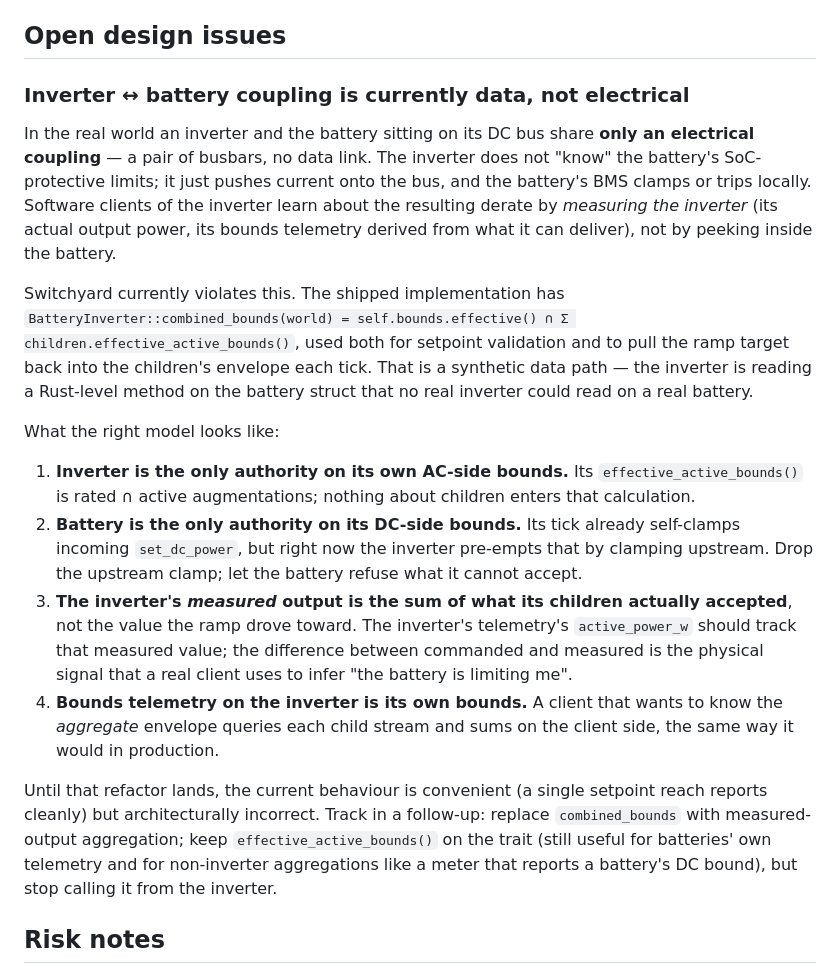
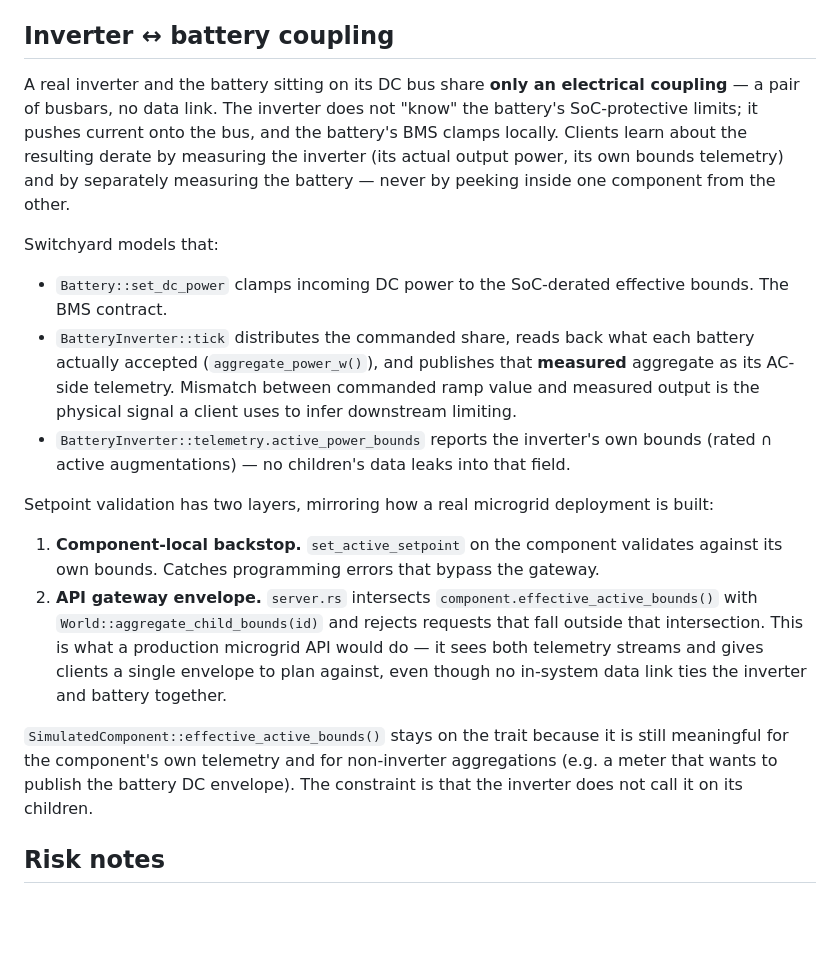
Before and after one commit to shsms/switchyard, a Markdown page: PLAN.md, the part around the change. GitHub-like rendering; blank space fills up the shorter version.

Commit message:
Mark inverter↔battery coupling as resolved in PLAN.md
Section now describes the shipped two-layer setpoint validation
(component-local backstop + API-gateway envelope) instead of
flagging combined_bounds as an outstanding bug.

```diff
--- a/PLAN.md
+++ b/PLAN.md
@@ -319,54 +319,48 @@ Phase markers correspond to the existing TaskList items.
 - `ListSensors` / sensor telemetry — microsim leaves this `todo!()` and
   switchyard will too.
 
-## Open design issues
+## Inverter ↔ battery coupling
 
-### Inverter ↔ battery coupling is currently data, not electrical
+A real inverter and the battery sitting on its DC bus share **only an
+electrical coupling** — a pair of busbars, no data link. The inverter
+does not "know" the battery's SoC-protective limits; it pushes current
+onto the bus, and the battery's BMS clamps locally. Clients learn
+about the resulting derate by measuring the inverter (its actual
+output power, its own bounds telemetry) and by separately measuring
+the battery — never by peeking inside one component from the other.
 
-In the real world an inverter and the battery sitting on its DC bus
-share **only an electrical coupling** — a pair of busbars, no data
-link. The inverter does not "know" the battery's SoC-protective
-limits; it just pushes current onto the bus, and the battery's BMS
-clamps or trips locally. Software clients of the inverter learn about
-the resulting derate by *measuring the inverter* (its actual output
-power, its bounds telemetry derived from what it can deliver), not by
-peeking inside the battery.
+Switchyard models that:
 
-Switchyard currently violates this. The shipped implementation has
-`BatteryInverter::combined_bounds(world) = self.bounds.effective() ∩
-Σ children.effective_active_bounds()`, used both for setpoint
-validation and to pull the ramp target back into the children's
-envelope each tick. That is a synthetic data path — the inverter is
-reading a Rust-level method on the battery struct that no real
-inverter could read on a real battery.
+- `Battery::set_dc_power` clamps incoming DC power to the SoC-derated
+  effective bounds. The BMS contract.
+- `BatteryInverter::tick` distributes the commanded share, reads back
+  what each battery actually accepted (`aggregate_power_w()`), and
+  publishes that **measured** aggregate as its AC-side telemetry.
+  Mismatch between commanded ramp value and measured output is the
+  physical signal a client uses to infer downstream limiting.
+- `BatteryInverter::telemetry.active_power_bounds` reports the
+  inverter's own bounds (rated ∩ active augmentations) — no
+  children's data leaks into that field.
 
-What the right model looks like:
+Setpoint validation has two layers, mirroring how a real microgrid
+deployment is built:
 
-1. **Inverter is the only authority on its own AC-side bounds.** Its
-   `effective_active_bounds()` is rated ∩ active augmentations; nothing
-   about children enters that calculation.
-2. **Battery is the only authority on its DC-side bounds.** Its tick
-   already self-clamps incoming `set_dc_power`, but right now the
-   inverter pre-empts that by clamping upstream. Drop the upstream
-   clamp; let the battery refuse what it cannot accept.
-3. **The inverter's *measured* output is the sum of what its children
-   actually accepted**, not the value the ramp drove toward. The
-   inverter's telemetry's `active_power_w` should track that measured
-   value; the difference between commanded and measured is the
-   physical signal that a real client uses to infer "the battery is
-   limiting me".
-4. **Bounds telemetry on the inverter is its own bounds.** A client
-   that wants to know the *aggregate* envelope queries each child
-   stream and sums on the client side, the same way it would in
-   production.
+1. **Component-local backstop.** `set_active_setpoint` on the
+   component validates against its own bounds. Catches programming
+   errors that bypass the gateway.
+2. **API gateway envelope.** `server.rs` intersects
+   `component.effective_active_bounds()` with
+   `World::aggregate_child_bounds(id)` and rejects requests that fall
+   outside that intersection. This is what a production microgrid API
+   would do — it sees both telemetry streams and gives clients a
+   single envelope to plan against, even though no in-system data link
+   ties the inverter and battery together.
 
-Until that refactor lands, the current behaviour is convenient (a
-single setpoint reach reports cleanly) but architecturally incorrect.
-Track in a follow-up: replace `combined_bounds` with measured-output
-aggregation; keep `effective_active_bounds()` on the trait (still
-useful for batteries' own telemetry and for non-inverter aggregations
-like a meter that reports a battery's DC bound), but stop calling it
-from the inverter.
+`SimulatedComponent::effective_active_bounds()` stays on the trait
+because it is still meaningful for the component's own telemetry and
+for non-inverter aggregations (e.g. a meter that wants to publish the
+battery DC envelope). The constraint is that the inverter does not
+call it on its children.
 
 ## Risk notes
 
```
